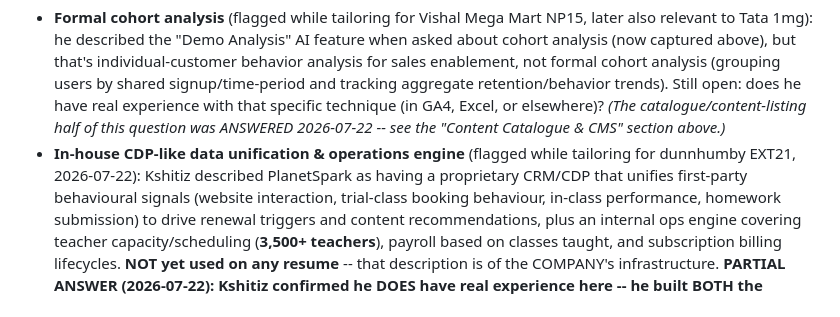
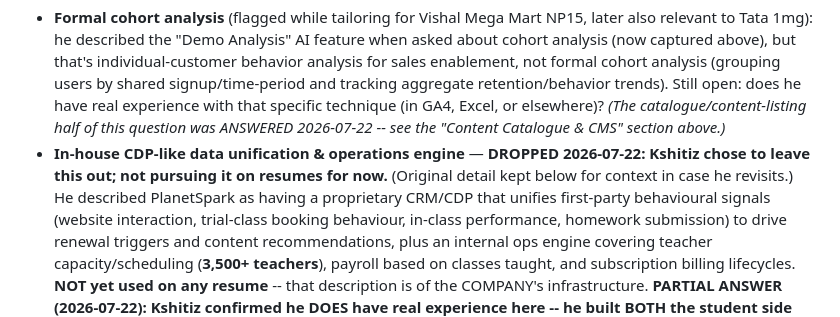
Before and after one commit to kshitizyadav788-svg/career-dashboard, a Markdown page: experience_bank.md, the part around the change. Rendered like a GitHub page.

```diff
--- a/experience_bank.md
+++ b/experience_bank.md
@@ -174,8 +174,9 @@ Once answered, move the fact into the sections above and delete the question her
   technique (in GA4, Excel, or elsewhere)?
   *(The catalogue/content-listing half of this question was ANSWERED 2026-07-22 -- see the
   "Content Catalogue & CMS" section above.)*
-- **In-house CDP-like data unification & operations engine** (flagged while tailoring for dunnhumby
-  EXT21, 2026-07-22): Kshitiz described PlanetSpark as having a proprietary CRM/CDP that unifies
+- **In-house CDP-like data unification & operations engine** — **DROPPED 2026-07-22: Kshitiz chose
+  to leave this out; not pursuing it on resumes for now.** (Original detail kept below for context in
+  case he revisits.) He described PlanetSpark as having a proprietary CRM/CDP that unifies
   first-party behavioural signals (website interaction, trial-class booking behaviour, in-class
   performance, homework submission) to drive renewal triggers and content recommendations, plus an
   internal ops engine covering teacher capacity/scheduling (**3,500+ teachers**), payroll based on
```
Also changed, not shown: PROJECT_LOG.md (+4 -5 lines).
